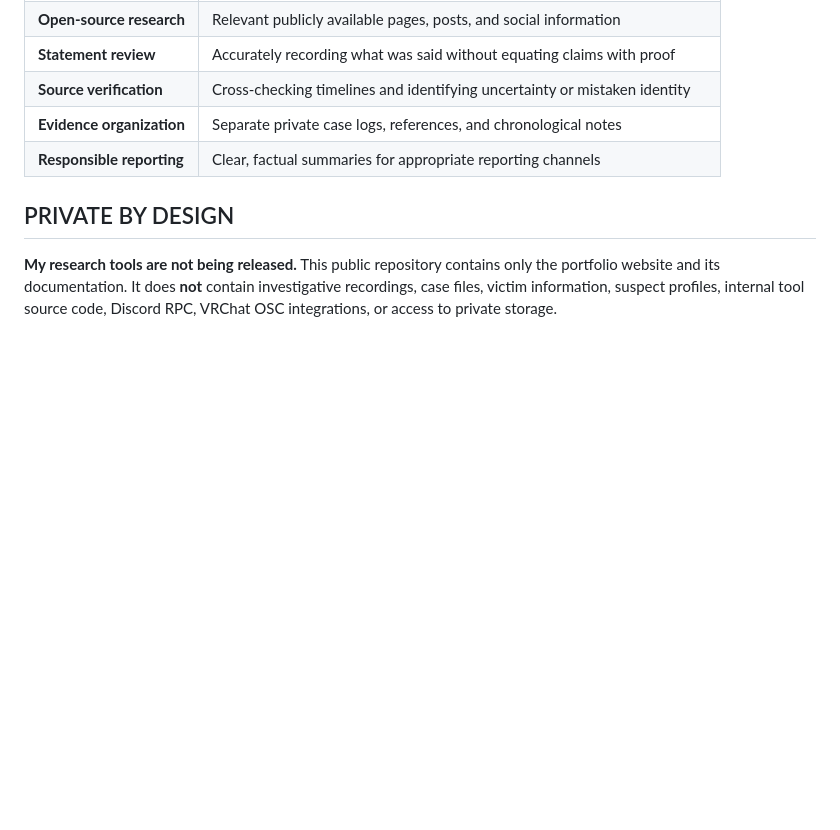
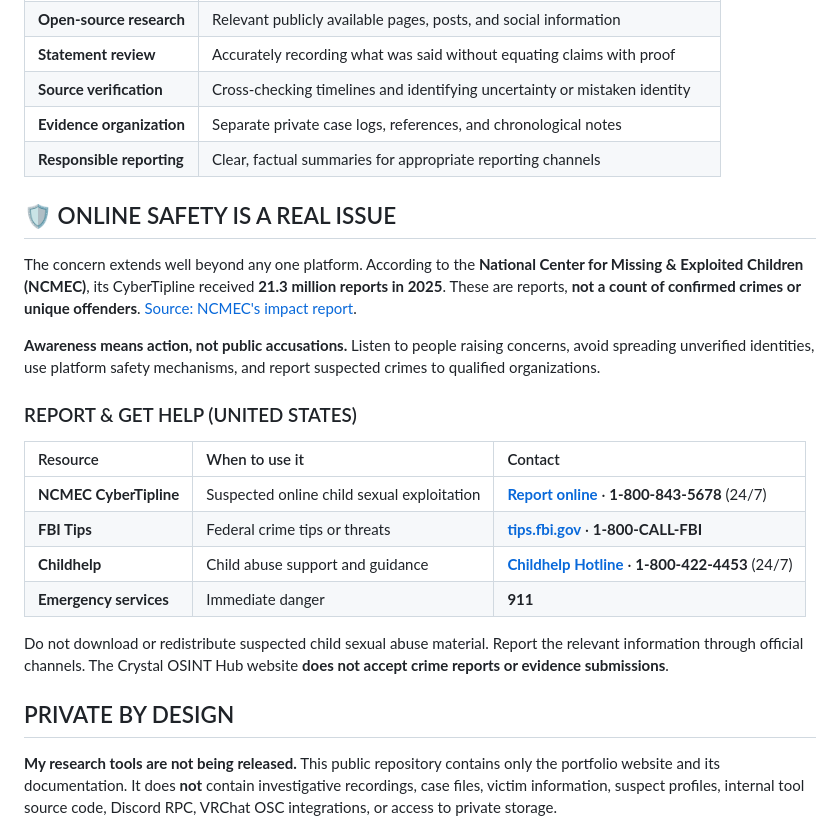
Before and after one commit to y2kbeatzz-dot/Crystal-OSINT-Hub, a Markdown page: README.md, the part around the change. GitHub-like rendering; blank space fills up the shorter version.

Commit message:
Add online safety awareness, verified reporting resources and refined effects

```diff
--- a/README.md
+++ b/README.md
@@ -51,6 +51,23 @@ I distinguish direct observations, reported statements, and independent corrobor
 | **Evidence organization** | Separate private case logs, references, and chronological notes |
 | **Responsible reporting** | Clear, factual summaries for appropriate reporting channels |
 
+## 🛡️ ONLINE SAFETY IS A REAL ISSUE
+
+The concern extends well beyond any one platform. According to the **National Center for Missing & Exploited Children (NCMEC)**, its CyberTipline received **21.3 million reports in 2025**. These are reports, **not a count of confirmed crimes or unique offenders**. [Source: NCMEC's impact report](https://www.ncmec.org/ourwork/impact).
+
+**Awareness means action, not public accusations.** Listen to people raising concerns, avoid spreading unverified identities, use platform safety mechanisms, and report suspected crimes to qualified organizations.
+
+### REPORT & GET HELP (UNITED STATES)
+
+| Resource | When to use it | Contact |
+| :-- | :-- | :-- |
+| **NCMEC CyberTipline** | Suspected online child sexual exploitation | **[Report online](https://report.cybertip.org/)** · **1-800-843-5678** (24/7) |
+| **FBI Tips** | Federal crime tips or threats | **[tips.fbi.gov](https://tips.fbi.gov/)** · **1-800-CALL-FBI** |
+| **Childhelp** | Child abuse support and guidance | **[Childhelp Hotline](https://www.childhelphotline.org/)** · **1-800-422-4453** (24/7) |
+| **Emergency services** | Immediate danger | **911** |
+
+Do not download or redistribute suspected child sexual abuse material. Report the relevant information through official channels. The Crystal OSINT Hub website **does not accept crime reports or evidence submissions**.
+
 ## PRIVATE BY DESIGN
 
 **My research tools are not being released.** This public repository contains only the portfolio website and its documentation. It does **not** contain investigative recordings, case files, victim information, suspect profiles, internal tool source code, Discord RPC, VRChat OSC integrations, or access to private storage.
```
